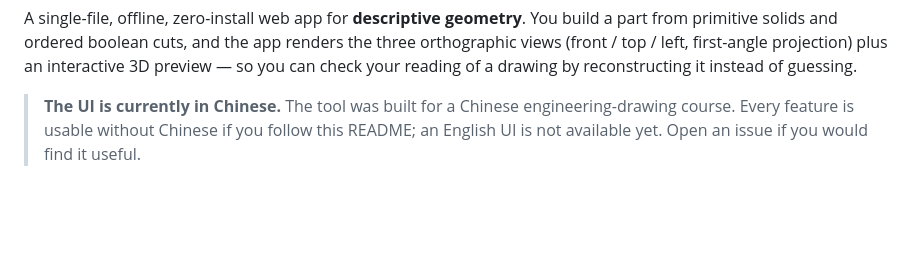
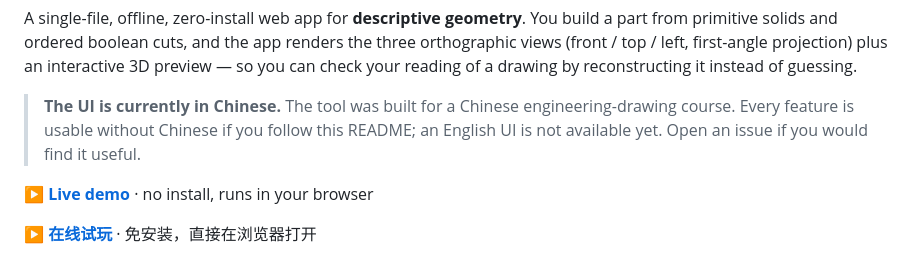
Before and after one commit to zeder11/three-view-workbench, a Markdown page: README.md, the part around the change. Drawn GitHub-style; blank space fills up the shorter version.

```diff
--- a/README.md
+++ b/README.md
@@ -8,6 +8,10 @@ your reading of a drawing by reconstructing it instead of guessing.
 > **The UI is currently in Chinese.** The tool was built for a Chinese engineering-drawing course.
 > Every feature is usable without Chinese if you follow this README; an English UI is not available
 > yet. Open an issue if you would find it useful.
+
+**[▶ Live demo](https://zeder11.github.io/three-view-workbench/app/three-view-workbench.html)** · no install, runs in your browser
+
+**[▶ 在线试玩](https://zeder11.github.io/three-view-workbench/app/three-view-workbench.html)** · 免安装，直接在浏览器打开
 
 ![Workspace](docs/draft-section.png)
 
```
